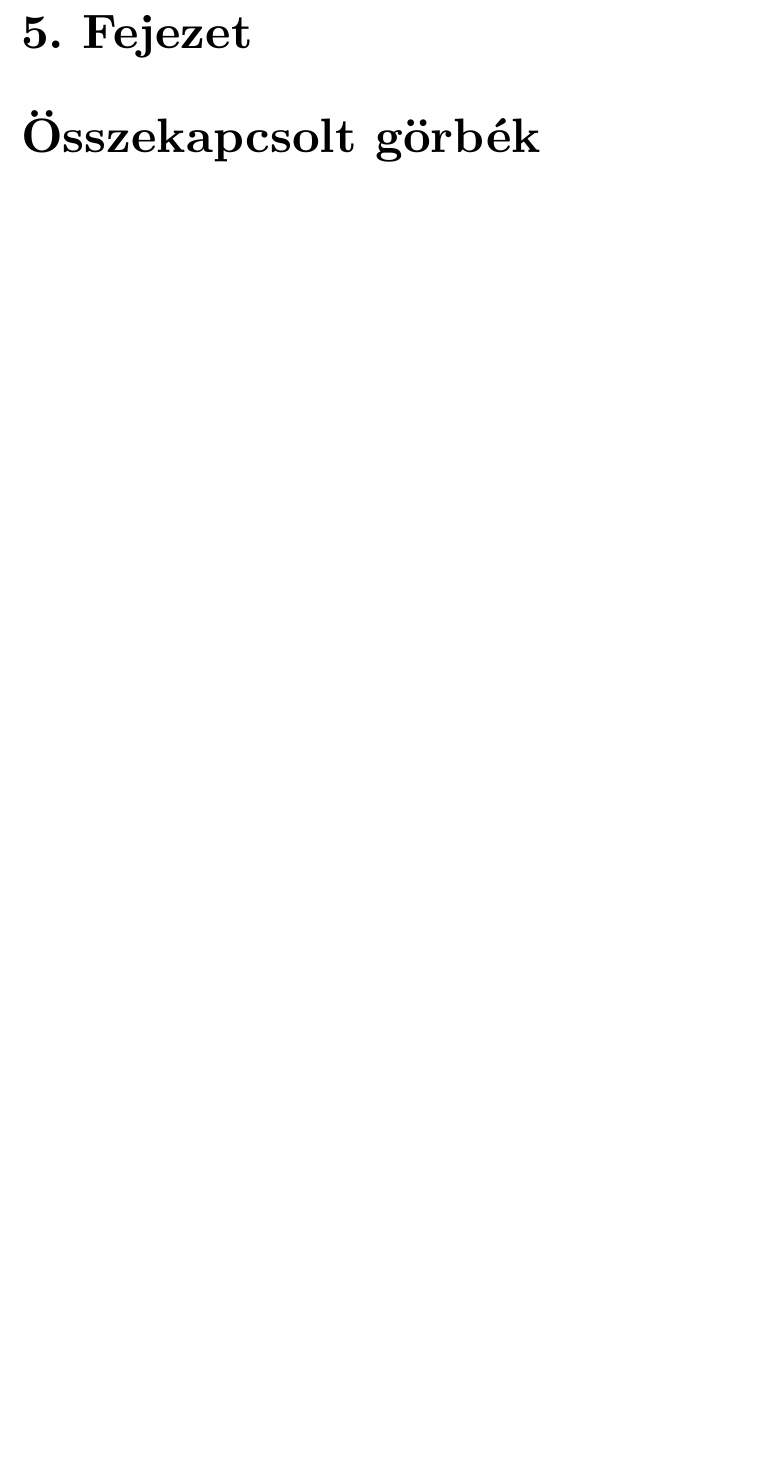
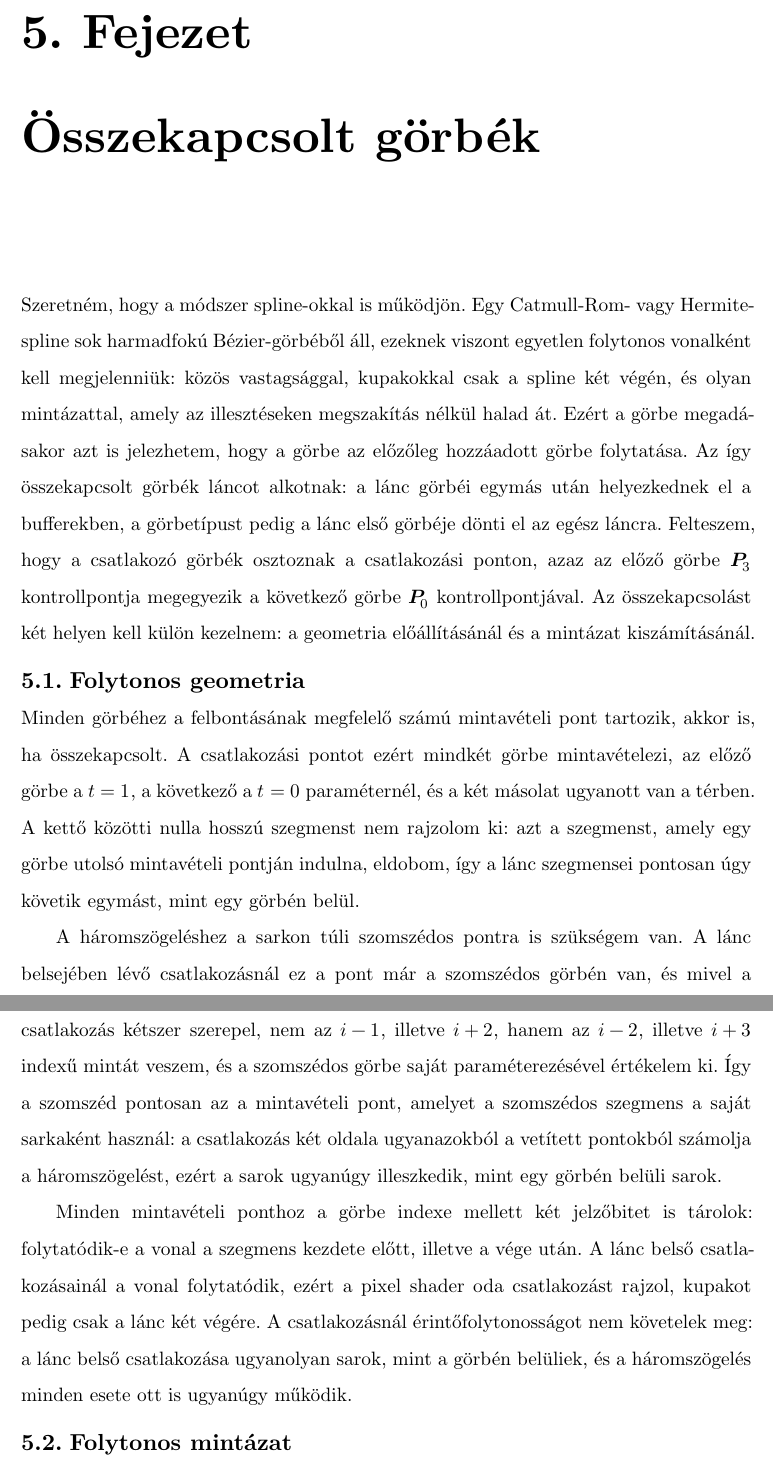
Before and after one commit to Fonixian/CurveTriangulationPaper, a Typst document (main.typ): part of page 35 of 41 before the commit and two parts of pages 35 and 36 of 43 after it, the two joined at a grey line, cut so that both start at the same text, the shorter picture padded with empty space. The pictures show the PDF file main.pdf that the author committed with the source.

Commit message:
abstract change + merged curves inital

```diff
--- a/main.typ
+++ b/main.typ
@@ -667,3 +662,14 @@ A nyírás után a két szegmens ívhossza a csatlakozásnál megegyezik, ezért
 
 = Összekapcsolt görbék
 
+Szeretném, hogy a módszer spline-okkal is működjön. Egy Catmull-Rom- vagy Hermite-spline sok harmadfokú Bézier-görbéből áll, ezeknek viszont egyetlen folytonos vonalként kell megjelenniük: közös vastagsággal, kupakokkal csak a spline két végén, és olyan mintázattal, amely az illesztéseken megszakítás nélkül halad át. Ezért a görbe megadásakor azt is jelezhetem, hogy a görbe az előzőleg hozzáadott görbe folytatása. Az így összekapcsolt görbék láncot alkotnak: a lánc görbéi egymás után helyezkednek el a bufferekben, a görbetípust pedig a lánc első görbéje dönti el az egész láncra. Felteszem, hogy a csatlakozó görbék osztoznak a csatlakozási ponton, azaz az előző görbe $bold(P)_3$ kontrollpontja megegyezik a következő görbe $bold(P)_0$ kontrollpontjával. Az összekapcsolást két helyen kell külön kezelnem: a geometria előállításánál és a mintázat kiszámításánál.
+
+== Folytonos geometria
+
+Minden görbéhez a felbontásának megfelelő számú mintavételi pont tartozik, akkor is, ha összekapcsolt. A csatlakozási pontot ezért mindkét görbe mintavételezi, az előző görbe a $t = 1$, a következő a $t = 0$ paraméternél, és a két másolat ugyanott van a térben. A kettő közötti nulla hosszú szegmenst nem rajzolom ki: azt a szegmenst, amely egy görbe utolsó mintavételi pontján indulna, eldobom, így a lánc szegmensei pontosan úgy követik egymást, mint egy görbén belül.
+
+A háromszögeléshez a sarkon túli szomszédos pontra is szükségem van. A lánc belsejében lévő csatlakozásnál ez a pont már a szomszédos görbén van, és mivel a csatlakozás kétszer szerepel, nem az $i-1$, illetve $i+2$, hanem az $i-2$, illetve $i+3$ indexű mintát veszem, és a szomszédos görbe saját paraméterezésével értékelem ki. Így a szomszéd pontosan az a mintavételi pont, amelyet a szomszédos szegmens a saját sarkaként használ: a csatlakozás két oldala ugyanazokból a vetített pontokból számolja a háromszögelést, ezért a sarok ugyanúgy illeszkedik, mint egy görbén belüli sarok.
+
+Minden mintavételi ponthoz a görbe indexe mellett két jelzőbitet is tárolok: folytatódik-e a vonal a szegmens kezdete előtt, illetve a vége után. A lánc belső csatlakozásainál a vonal folytatódik, ezért a pixel shader oda csatlakozást rajzol, kupakot pedig csak a lánc két végére. A csatlakozásnál érintőfolytonosságot nem követelek meg: a lánc belső csatlakozása ugyanolyan sarok, mint a görbén belüliek, és a háromszögelés minden esete ott is ugyanúgy működik.
+
+== Folytonos mintázat
```
Also changed, not shown: main.pdf, main.typ (16 more changed lines).
